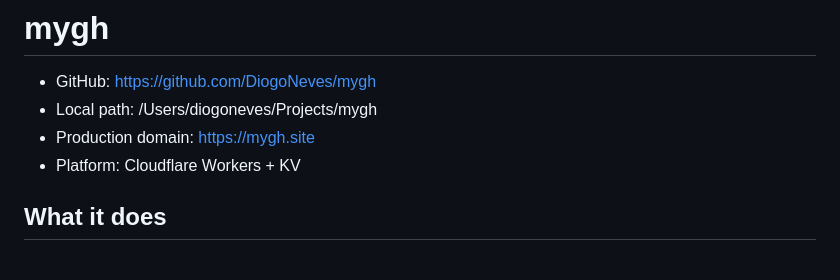
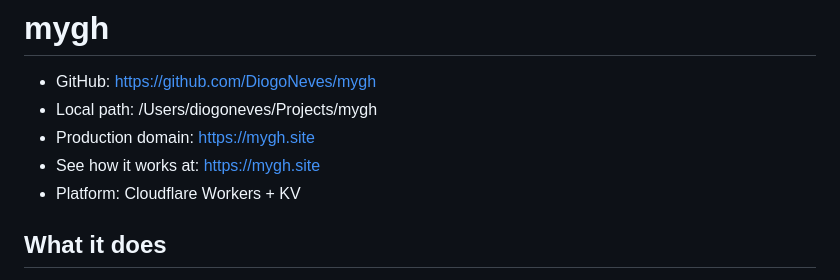
Before and after one commit to DiogoNeves/mygh, a Markdown page: README.md, the part around the change. Drawn GitHub-style.

```diff
--- a/README.md
+++ b/README.md
@@ -3,6 +3,7 @@
 - GitHub: https://github.com/DiogoNeves/mygh
 - Local path: /Users/diogoneves/Projects/mygh
 - Production domain: https://mygh.site
+- See how it works at: https://mygh.site
 - Platform: Cloudflare Workers + KV
 
 ## What it does
```
